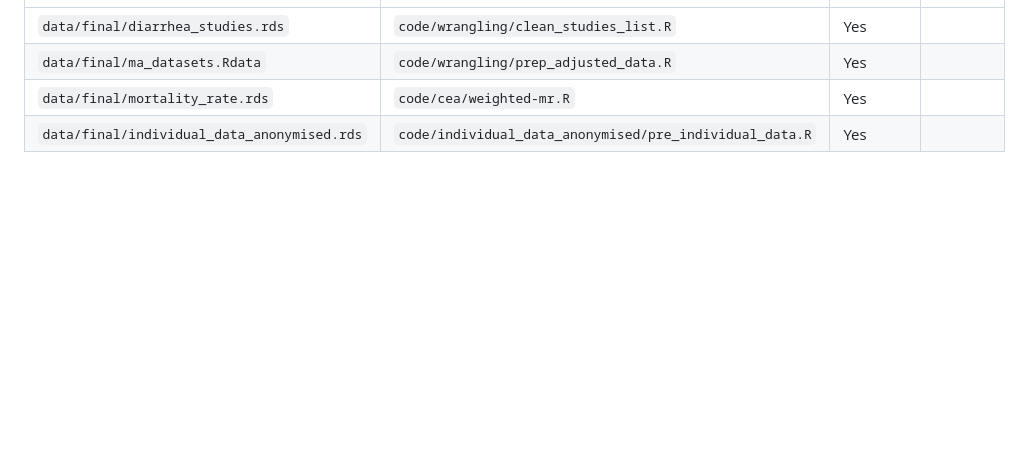
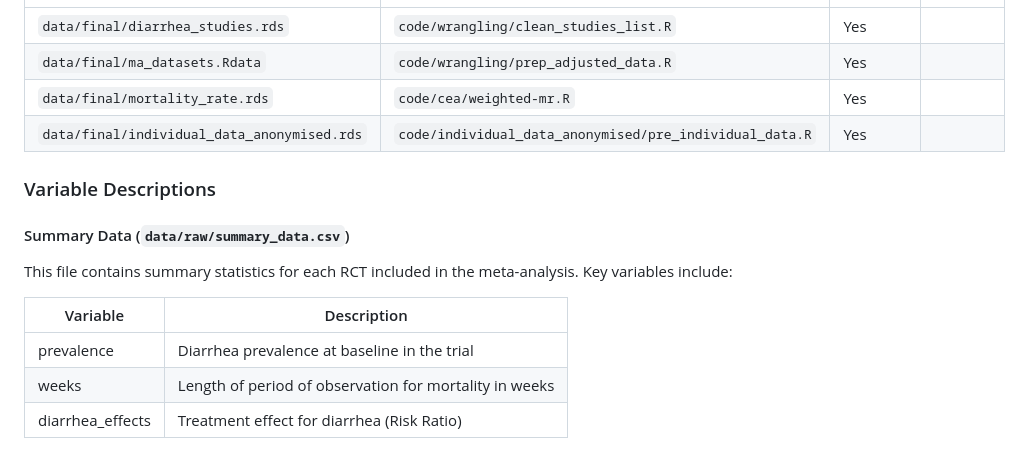
Before and after one commit to DevInnovationLab/i-h2o-meta, a Markdown page: README.md, the part around the change. Rendered like a GitHub page; blank space fills up the shorter version.

```diff
--- a/README.md
+++ b/README.md
@@ -90,3 +90,15 @@ Intermediate data sets created during data processing are stored in `data/transf
 | `data/final/ma_datasets.Rdata`    | `code/wrangling/prep_adjusted_data.R` | Yes | |
 | `data/final/mortality_rate.rds`   | `code/cea/weighted-mr.R` | Yes | |
 | `data/final/individual_data_anonymised.rds`  | `code/individual_data_anonymised/pre_individual_data.R` | Yes | |
+
+### Variable Descriptions
+
+#### Summary Data (`data/raw/summary_data.csv`)
+
+This file contains summary statistics for each RCT included in the meta-analysis. Key variables include:
+
+| Variable | Description |
+|----------|-------------|
+| prevalence | Diarrhea prevalence at baseline in the trial |
+| weeks | Length of period of observation for mortality in weeks |
+| diarrhea_effects | Treatment effect for diarrhea (Risk Ratio) |
```
